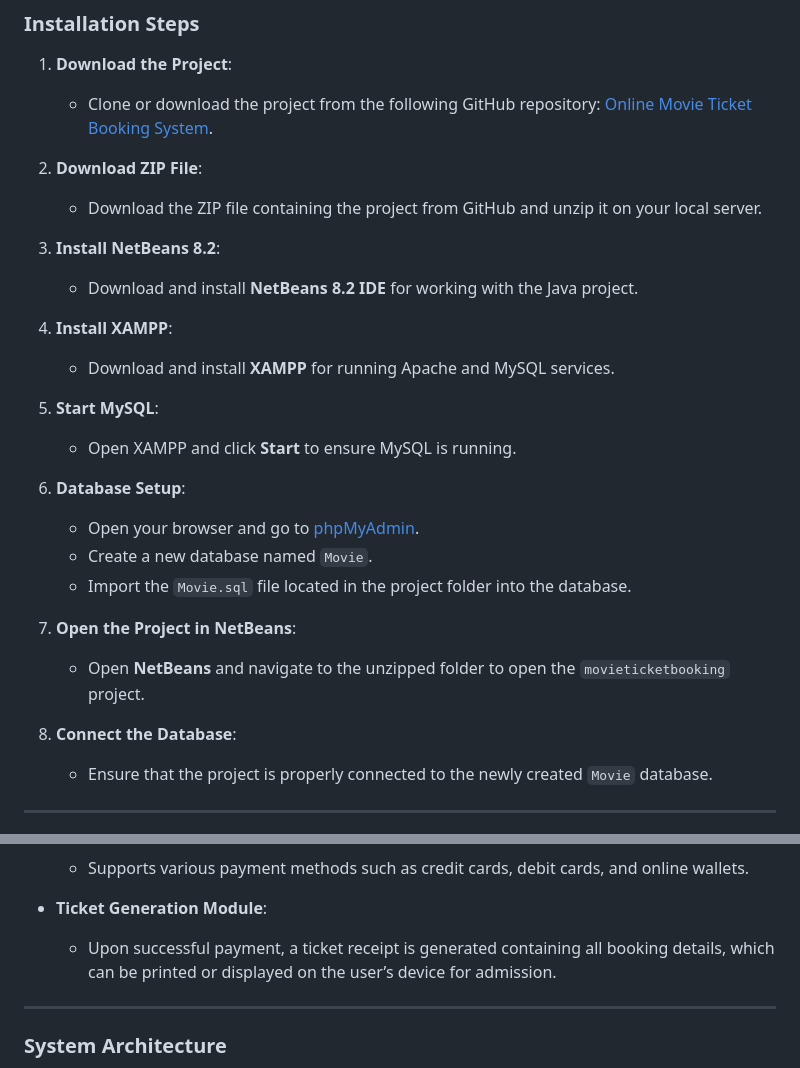
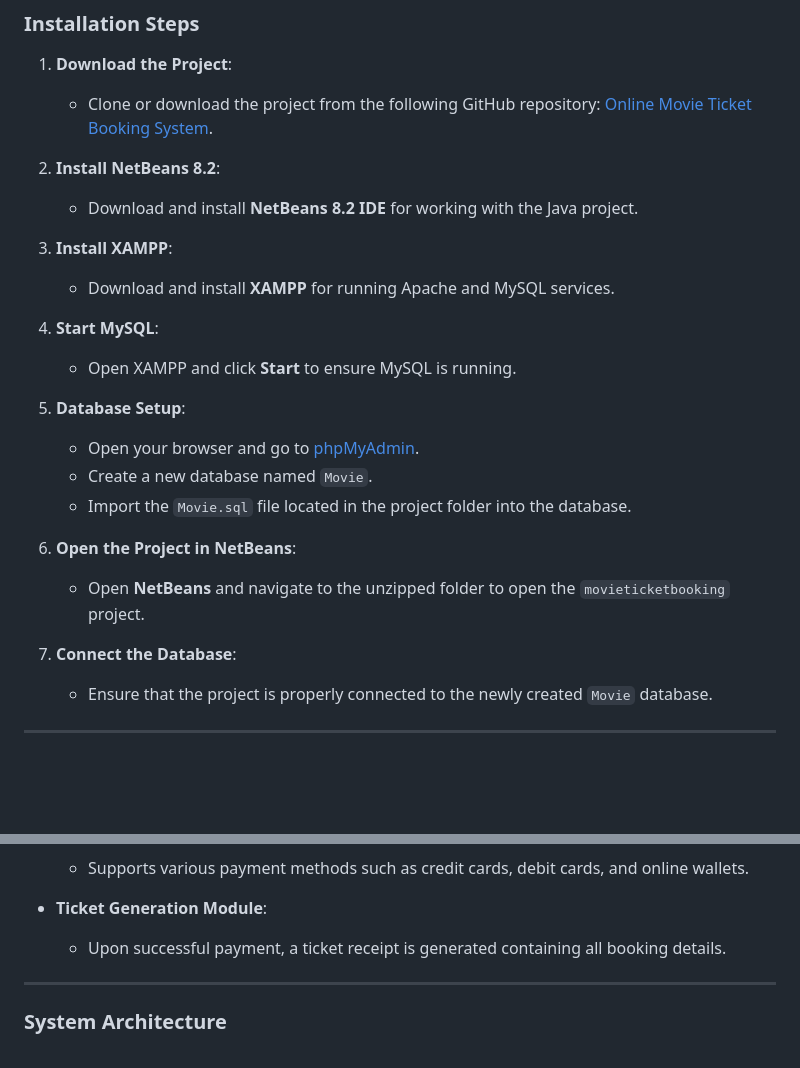
Before and after one commit to alhoss99/nabasport, a Markdown page: README.md, 2 parts joined by grey strips. GitHub-like rendering; blank space fills up the shorter version.

```diff
--- a/README.md
+++ b/README.md
@@ -10,27 +10,24 @@ The Movie Ticket Booking System is designed to streamline the process of booking
 1. **Download the Project**:
     - Clone or download the project from the following GitHub repository: [Online Movie Ticket Booking System](https://github.com/rabakkar/Online-Movie-Ticket-Booking-System).
 
-2. **Download ZIP File**:
-    - Download the ZIP file containing the project from GitHub and unzip it on your local server.
-
-3. **Install NetBeans 8.2**:
+2. **Install NetBeans 8.2**:
     - Download and install **NetBeans 8.2 IDE** for working with the Java project.
 
-4. **Install XAMPP**:
+3. **Install XAMPP**:
     - Download and install **XAMPP** for running Apache and MySQL services.
 
-5. **Start MySQL**:
+4. **Start MySQL**:
     - Open XAMPP and click **Start** to ensure MySQL is running.
 
-6. **Database Setup**:
+5. **Database Setup**:
     - Open your browser and go to [phpMyAdmin](http://localhost/phpmyadmin/).
     - Create a new database named `Movie`.
     - Import the `Movie.sql` file located in the project folder into the database.
 
-7. **Open the Project in NetBeans**:
+6. **Open the Project in NetBeans**:
     - Open **NetBeans** and navigate to the unzipped folder to open the `movieticketbooking` project.
 
-8. **Connect the Database**:
+7. **Connect the Database**:
     - Ensure that the project is properly connected to the newly created `Movie` database.
 
 ---
@@ -58,7 +55,7 @@ The API consists of several core components, each playing a vital role in the sy
     - Supports various payment methods such as credit cards, debit cards, and online wallets.
 
 - **Ticket Generation Module**:
-    - Upon successful payment, a ticket receipt is generated containing all booking details, which can be printed or displayed on the user’s device for admission.
+    - Upon successful payment, a ticket receipt is generated containing all booking details.
 
 ---
 
```
